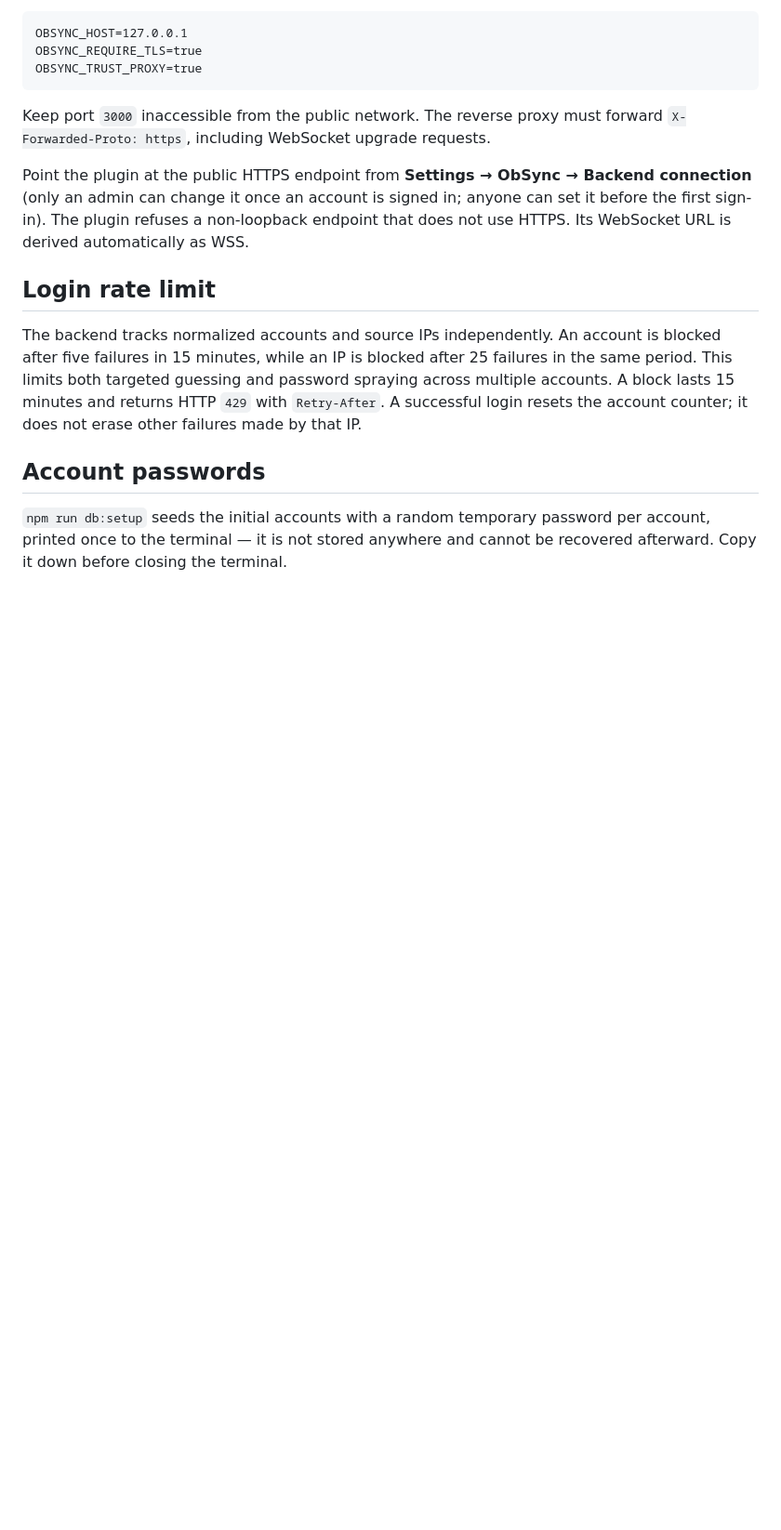
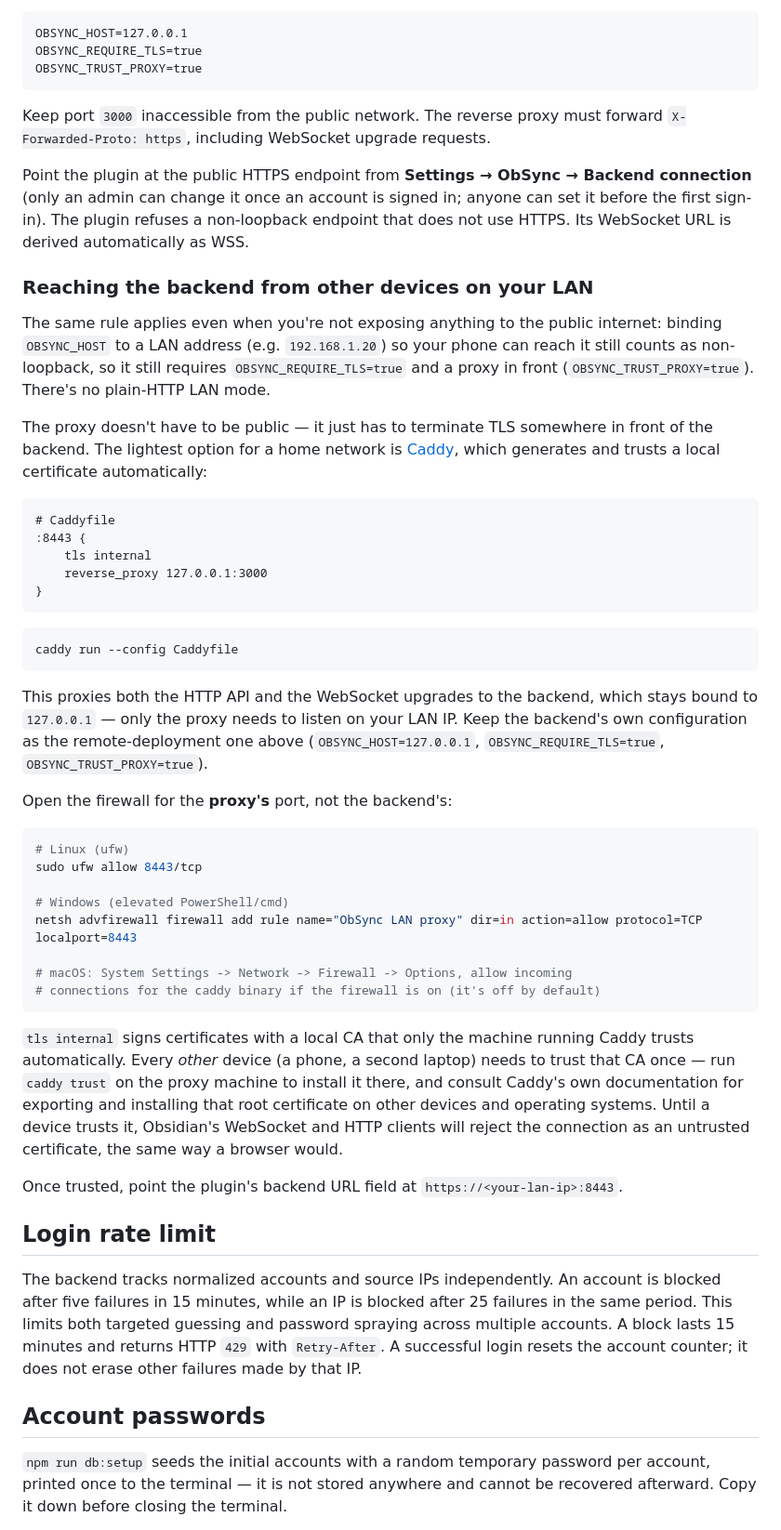
Before and after one commit to BrunoLucio191/obsync, a Markdown page: docs/security.md, the part around the change. Shown at 93% size. GitHub-like rendering; blank space fills up the shorter version.

Commit message:
docs: detail the LAN-only reverse proxy setup in security.md
Expanded the brief README pointer into an actual walkthrough: why
plain HTTP doesn't work on a LAN IP, a Caddyfile for automatic local
HTTPS forwarding to the loopback-bound backend, per-OS firewall
commands for the proxy's port (not the backend's), and what trusting
the proxy's local CA on other devices means in practice. README now
links here instead of repeating a shortened version of the same steps.

````diff
--- a/docs/security.md
+++ b/docs/security.md
@@ -61,6 +61,61 @@ in; anyone can set it before the first sign-in). The plugin refuses a
 non-loopback endpoint that does not use HTTPS. Its WebSocket URL is derived
 automatically as WSS.
 
+### Reaching the backend from other devices on your LAN
+
+The same rule applies even when you're not exposing anything to the public
+internet: binding `OBSYNC_HOST` to a LAN address (e.g. `192.168.1.20`) so
+your phone can reach it still counts as non-loopback, so it still requires
+`OBSYNC_REQUIRE_TLS=true` and a proxy in front (`OBSYNC_TRUST_PROXY=true`).
+There's no plain-HTTP LAN mode.
+
+The proxy doesn't have to be public — it just has to terminate TLS somewhere
+in front of the backend. The lightest option for a home network is
+[Caddy](https://caddyserver.com), which generates and trusts a local
+certificate automatically:
+
+```text
+# Caddyfile
+:8443 {
+	tls internal
+	reverse_proxy 127.0.0.1:3000
+}
+```
+
+```bash
+caddy run --config Caddyfile
+```
+
+This proxies both the HTTP API and the WebSocket upgrades to the backend,
+which stays bound to `127.0.0.1` — only the proxy needs to listen on your
+LAN IP. Keep the backend's own configuration as the remote-deployment one
+above (`OBSYNC_HOST=127.0.0.1`, `OBSYNC_REQUIRE_TLS=true`,
+`OBSYNC_TRUST_PROXY=true`).
+
+Open the firewall for the **proxy's** port, not the backend's:
+
+```bash
+# Linux (ufw)
+sudo ufw allow 8443/tcp
+
+# Windows (elevated PowerShell/cmd)
+netsh advfirewall firewall add rule name="ObSync LAN proxy" dir=in action=allow protocol=TCP localport=8443
+
+# macOS: System Settings -> Network -> Firewall -> Options, allow incoming
+# connections for the caddy binary if the firewall is on (it's off by default)
+```
+
+`tls internal` signs certificates with a local CA that only the machine
+running Caddy trusts automatically. Every *other* device (a phone, a second
+laptop) needs to trust that CA once — run `caddy trust` on the proxy machine
+to install it there, and consult Caddy's own documentation for exporting and
+installing that root certificate on other devices and operating systems.
+Until a device trusts it, Obsidian's WebSocket and HTTP clients will reject
+the connection as an untrusted certificate, the same way a browser would.
+
+Once trusted, point the plugin's backend URL field at
+`https://<your-lan-ip>:8443`.
+
 ## Login rate limit
 
 The backend tracks normalized accounts and source IPs independently. An account
````
Also changed, not shown: README.md (+5 -6 lines).
